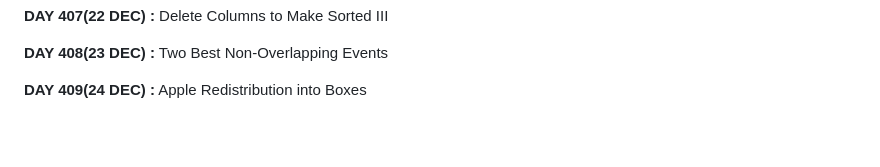
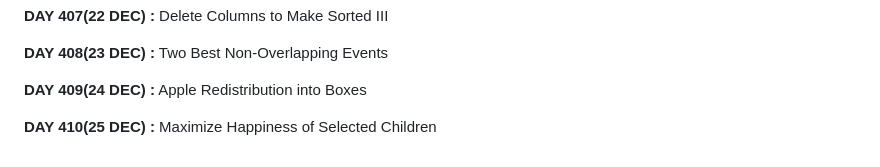
Before and after one commit to apu52/Leetcode-Solutions, a Markdown page: README.md, the part around the change. GitHub-like rendering; blank space fills up the shorter version.

Commit message:
Add entry for Day 410: Maximize Happiness

```diff
--- a/README.md
+++ b/README.md
@@ -818,3 +818,5 @@ Here are the solutions of Leetcode DAILY &amp; other problem solutions
 **DAY 408(23 DEC) :** Two Best Non-Overlapping Events
 
 **DAY 409(24 DEC) :** Apple Redistribution into Boxes
+
+**DAY 410(25 DEC) :** Maximize Happiness of Selected Children
```
